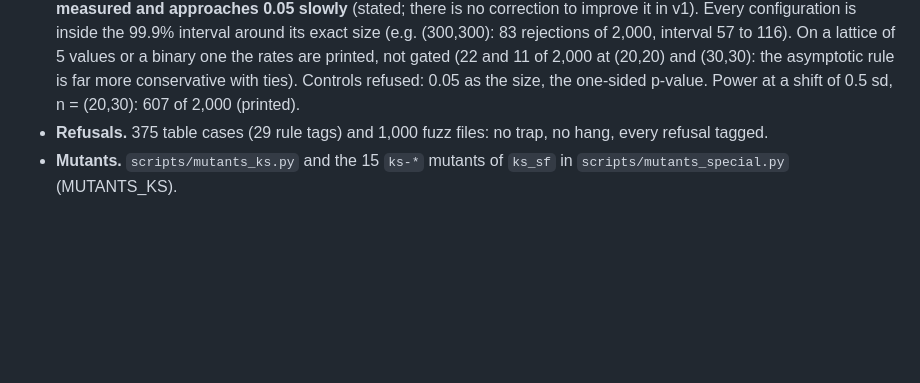
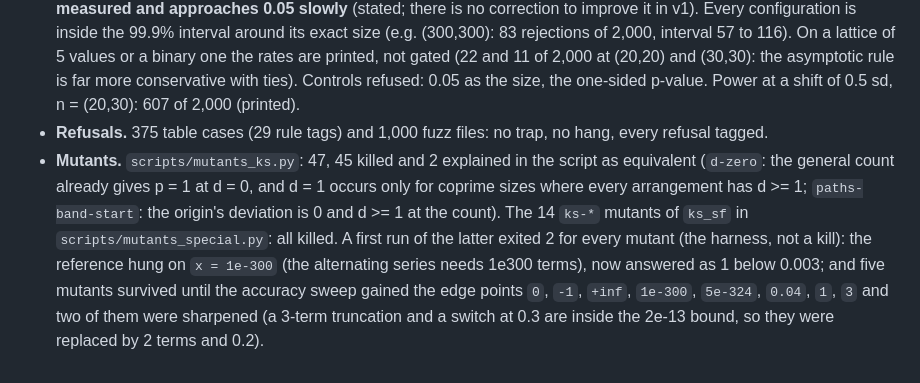
Before and after one commit to alpibrusl/cancho-stats, a Markdown page: docs/rank.md, the part around the change. GitHub-like rendering; blank space fills up the shorter version.

Commit message:
docs: S4.5 mutant results
Co-Authored-By: Claude Sonnet 5.5 <noreply@anthropic.com>
Claude-Session: https://claude.ai/code/session_01U2ZtkLWSFbTiQYs1mHWeup

```diff
--- a/docs/rank.md
+++ b/docs/rank.md
@@ -137,4 +137,4 @@ Open: the exact p-value limit of 50 and the pair-key sort are the whole machiner
 * **Statistics and p-values** (`scripts/gate_ks.py`, oracle `ot.ks`: `D` from the two distribution functions at every distinct value as `Fraction`s, no pooled sort; the exact count by a recurrence that counts the paths that have LEFT the band, checked against the enumeration of every choice for every size up to 5 x 5; the asymptotic p-value from the alternating series at 160 digits at the exact `lambda`). 300 files, 246 run with 334 tests compared, 28 refusals expected and seen, 0 differ; the exact p-values equal the oracle's rational rounded once, bit for bit, 190 of 190; the asymptotic ones against `mpmath` have a largest relative error 6.71e-15 over 142 (bound `1e-11 + 2^-53`). Controls outside the bound: the asymptotic p where the exact one is the answer 188 of 190, Stephens' corrected `lambda` 114 of 118, half the p-value 308 of 308. Invariance (shuffled rows, `--cols` in another order, values times 8, negated, levels renamed so that their byte order flips with the sizes swapped): the same bytes.
 * **Calibration** (`scripts/gate_ks_calibration.py`, 2,000 replicates, seed 1, run on a 6-worker machine in 3.5 minutes). Neither rule has size 0.05, and both are judged against their **exact size**, counted by the same recurrence (the rule rejects when `d` is at least the smallest `d` whose p-value is below 0.05): (5,5) 0.00794, (8,12) 0.03199, (10,10) 0.01234, (20,20) 0.03354, (30,30) 0.03458 for the exact p, (31,30) 0.03243, (100,100) 0.03638, (100,200) 0.04063, (300,300) 0.04234 for the asymptotic one: **the asymptotic Kolmogorov test is conservative at every size measured and approaches 0.05 slowly** (stated; there is no correction to improve it in v1). Every configuration is inside the 99.9% interval around its exact size (e.g. (300,300): 83 rejections of 2,000, interval 57 to 116). On a lattice of 5 values or a binary one the rates are printed, not gated (22 and 11 of 2,000 at (20,20) and (30,30): the asymptotic rule is far more conservative with ties). Controls refused: 0.05 as the size, the one-sided p-value. Power at a shift of 0.5 sd, n = (20,30): 607 of 2,000 (printed).
 * **Refusals.** 375 table cases (29 rule tags) and 1,000 fuzz files: no trap, no hang, every refusal tagged.
-* **Mutants.** `scripts/mutants_ks.py` and the 15 `ks-*` mutants of `ks_sf` in `scripts/mutants_special.py` (MUTANTS_KS).
+* **Mutants.** `scripts/mutants_ks.py`: 47, 45 killed and 2 explained in the script as equivalent (`d-zero`: the general count already gives p = 1 at d = 0, and d = 1 occurs only for coprime sizes where every arrangement has d >= 1; `paths-band-start`: the origin's deviation is 0 and d >= 1 at the count). The 14 `ks-*` mutants of `ks_sf` in `scripts/mutants_special.py`: all killed. A first run of the latter exited 2 for every mutant (the harness, not a kill): the reference hung on `x = 1e-300` (the alternating series needs 1e300 terms), now answered as 1 below 0.003; and five mutants survived until the accuracy sweep gained the edge points `0`, `-1`, `+inf`, `1e-300`, `5e-324`, `0.04`, `1`, `3` and two of them were sharpened (a 3-term truncation and a switch at 0.3 are inside the 2e-13 bound, so they were replaced by 2 terms and 0.2).
```
